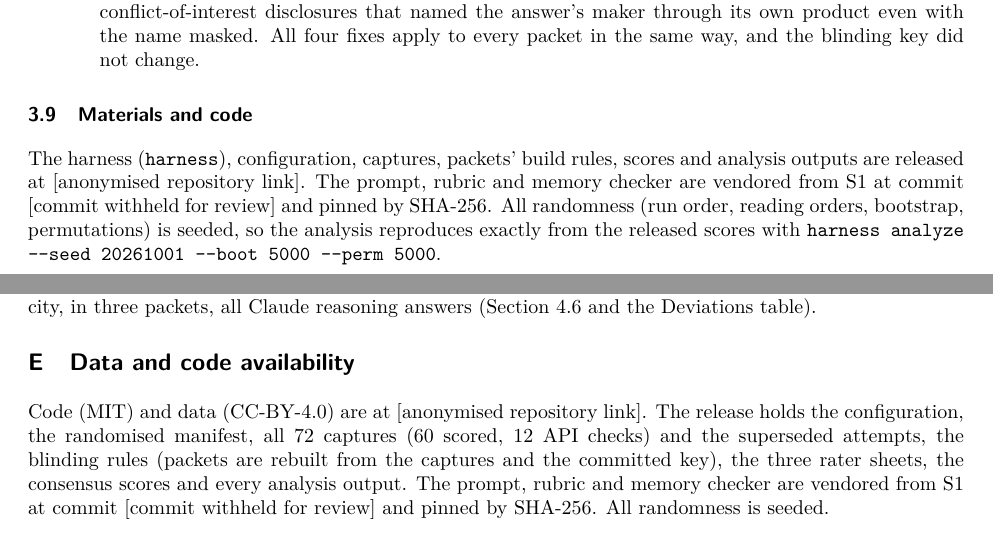
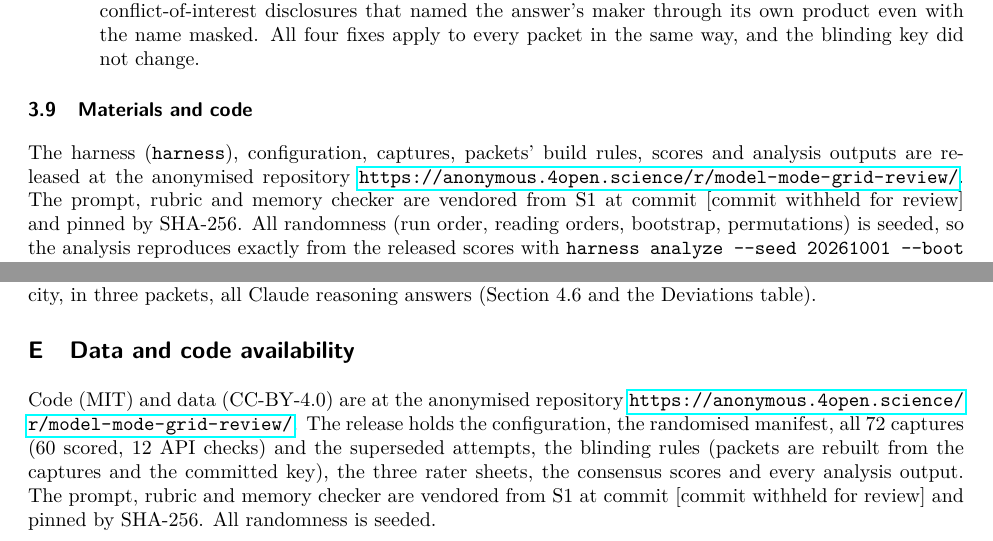
Before and after one commit to roshanaryal1/reasoning-mode-grid, a LaTeX paper (paper/tmlr/main.tex, which reads paper/tmlr/appendix-anon.tex, paper/tmlr/body-anon.tex): two parts of pages 8 and 23 of 23, joined at a grey line, cut so that both start at the same text. Compiled offline with pdfLaTeX.

Commit message:
docs(paper): link the anonymised repository in the TMLR submission
The anonymous build now points to anonymous.4open.science/r/model-mode-grid-review
(names, city, email, repo name, project codes, harness name, OSF id and DOIs
redacted; expires 2027-06-30) for the code, data and frozen plan.

```diff
--- a/paper/tmlr/appendix-anon.tex
+++ b/paper/tmlr/appendix-anon.tex
@@ -318,7 +318,7 @@ Deviations table).
 
 \section{Data and code availability}
 
-Code (MIT) and data (CC-BY-4.0) are at {[}anonymised repository link{]}. The release holds the
+Code (MIT) and data (CC-BY-4.0) are at the anonymised repository \url{https://anonymous.4open.science/r/model-mode-grid-review/}. The release holds the
 configuration, the randomised manifest, all 72 captures (60 scored, 12 API checks) and the
 superseded attempts, the blinding rules (packets are rebuilt from the captures and the
 committed key), the three rater sheets, the consensus scores and every analysis output.
--- a/paper/tmlr/body-anon.tex
+++ b/paper/tmlr/body-anon.tex
@@ -537,7 +537,7 @@ The Deviations table (Appendix D) lists every change. Four bear on how to read t
 \subsection{Materials and code}
 
 The harness (\texttt{harness}), configuration, captures, packets' build rules, scores and analysis
-outputs are released at {[}anonymised repository link{]}. The prompt, rubric and memory checker
+outputs are released at the anonymised repository \url{https://anonymous.4open.science/r/model-mode-grid-review/}. The prompt, rubric and memory checker
 are vendored from S1 at commit {[}commit withheld for review{]} and pinned by SHA-256. All randomness (run
 order, reading orders, bootstrap, permutations) is seeded, so the analysis reproduces
 exactly from the released scores with \texttt{harness\ analyze\ -\/-seed\ 20261001\ -\/-boot\ 5000\ -\/-perm\ 5000}.
```
Also changed, not shown: paper/tmlr/body-anon.tex (2 more changed lines), 1 other file.
